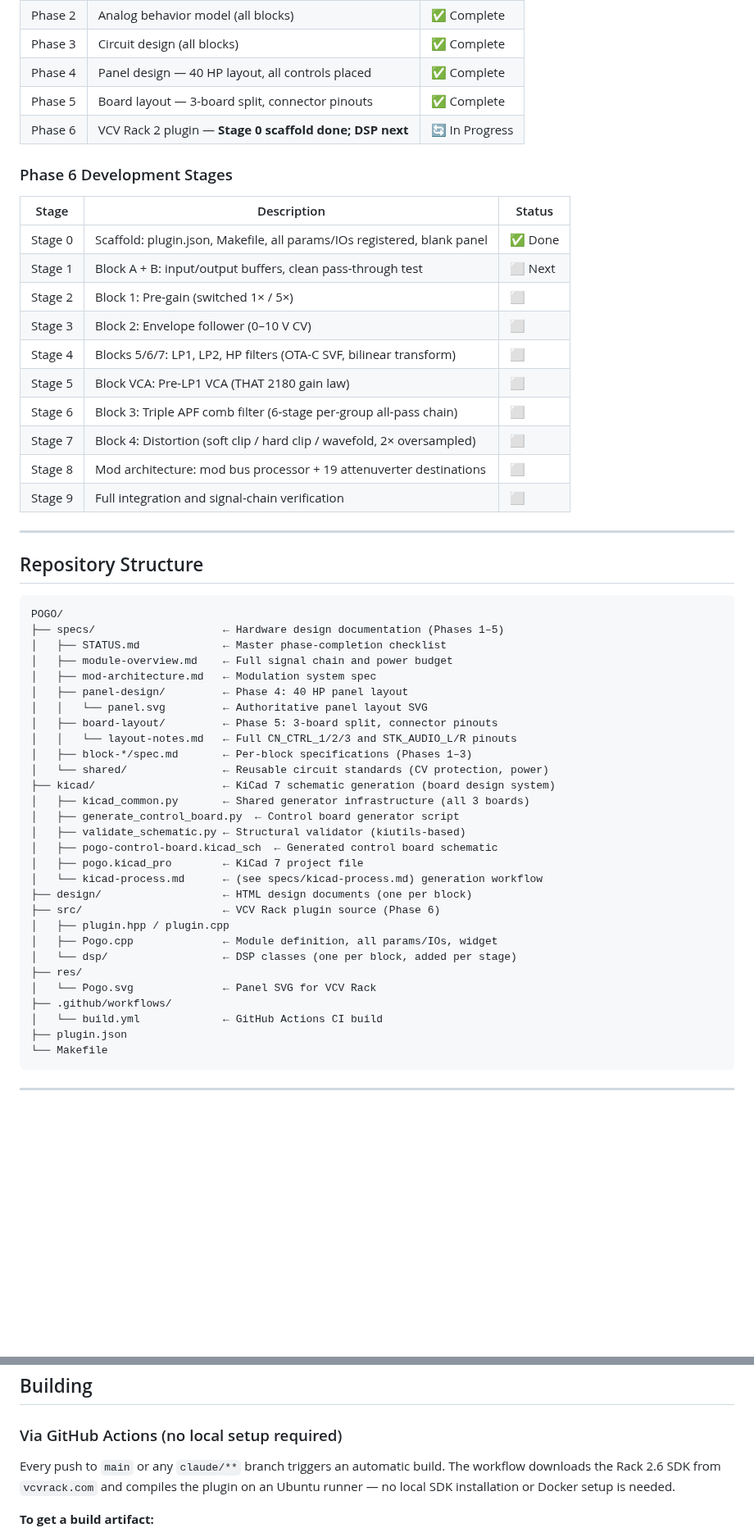
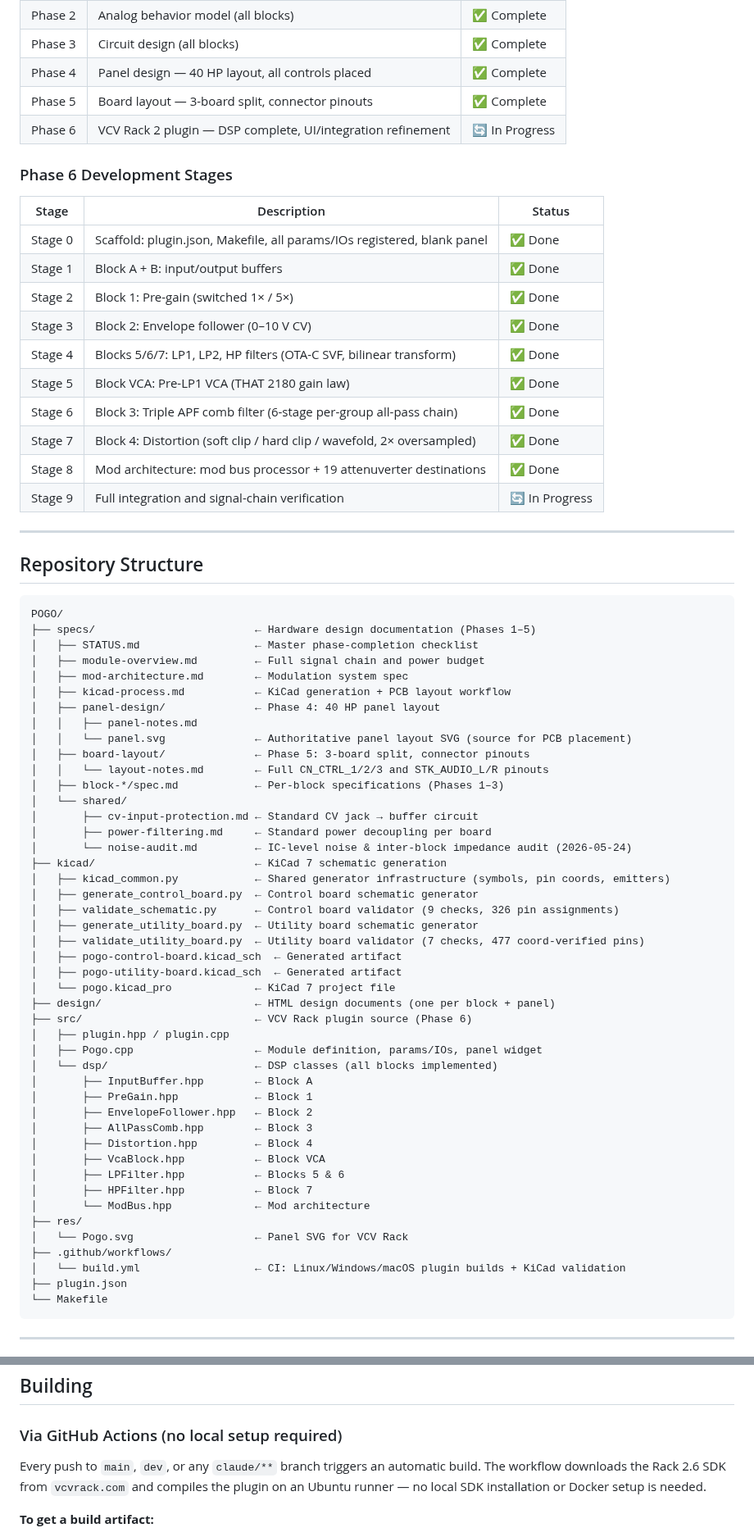
Before and after one commit to jeffmhopkins/POGO, a Markdown page: README.md, 2 parts joined by grey strips. Shown at 82% size. Drawn GitHub-style; blank space fills up the shorter version.

Commit message:
docs: update README with current file structure and accurate status
- File tree: add utility board generator/validator, noise-audit.md,
  all DSP headers, panel.html, kicad-process.md correct location
- Phase 6 stages: all DSP blocks marked complete (matches STATUS.md)
- KiCad board table: utility board ✅ complete, audio board ⬜ next
- CI triggers: add dev branch
- Add utility board coordinate-based validator description
- Fix repo structure kicad-process.md was listed inside kicad/

https://claude.ai/code/session_01JzWGptzLTqFkAZDHVU6Z8A

````diff
--- a/README.md
+++ b/README.md
@@ -63,22 +63,22 @@ implemented block by block.
 | Phase 3 | Circuit design (all blocks) | ✅ Complete |
 | Phase 4 | Panel design — 40 HP layout, all controls placed | ✅ Complete |
 | Phase 5 | Board layout — 3-board split, connector pinouts | ✅ Complete |
-| Phase 6 | VCV Rack 2 plugin — **Stage 0 scaffold done; DSP next** | 🔄 In Progress |
+| Phase 6 | VCV Rack 2 plugin — DSP complete, UI/integration refinement | 🔄 In Progress |
 
 ### Phase 6 Development Stages
 
 | Stage | Description | Status |
 |---|---|---|
 | Stage 0 | Scaffold: plugin.json, Makefile, all params/IOs registered, blank panel | ✅ Done |
-| Stage 1 | Block A + B: input/output buffers, clean pass-through test | ⬜ Next |
-| Stage 2 | Block 1: Pre-gain (switched 1× / 5×) | ⬜ |
-| Stage 3 | Block 2: Envelope follower (0–10 V CV) | ⬜ |
-| Stage 4 | Blocks 5/6/7: LP1, LP2, HP filters (OTA-C SVF, bilinear transform) | ⬜ |
-| Stage 5 | Block VCA: Pre-LP1 VCA (THAT 2180 gain law) | ⬜ |
-| Stage 6 | Block 3: Triple APF comb filter (6-stage per-group all-pass chain) | ⬜ |
-| Stage 7 | Block 4: Distortion (soft clip / hard clip / wavefold, 2× oversampled) | ⬜ |
-| Stage 8 | Mod architecture: mod bus processor + 19 attenuverter destinations | ⬜ |
-| Stage 9 | Full integration and signal-chain verification | ⬜ |
+| Stage 1 | Block A + B: input/output buffers | ✅ Done |
+| Stage 2 | Block 1: Pre-gain (switched 1× / 5×) | ✅ Done |
+| Stage 3 | Block 2: Envelope follower (0–10 V CV) | ✅ Done |
+| Stage 4 | Blocks 5/6/7: LP1, LP2, HP filters (OTA-C SVF, bilinear transform) | ✅ Done |
+| Stage 5 | Block VCA: Pre-LP1 VCA (THAT 2180 gain law) | ✅ Done |
+| Stage 6 | Block 3: Triple APF comb filter (6-stage per-group all-pass chain) | ✅ Done |
+| Stage 7 | Block 4: Distortion (soft clip / hard clip / wavefold, 2× oversampled) | ✅ Done |
+| Stage 8 | Mod architecture: mod bus processor + 19 attenuverter destinations | ✅ Done |
+| Stage 9 | Full integration and signal-chain verification | 🔄 In Progress |
 
 ---
 
@@ -86,32 +86,48 @@ implemented block by block.
 
 ```
 POGO/
-├── specs/                    ← Hardware design documentation (Phases 1–5)
-│   ├── STATUS.md             ← Master phase-completion checklist
-│   ├── module-overview.md    ← Full signal chain and power budget
-│   ├── mod-architecture.md   ← Modulation system spec
-│   ├── panel-design/         ← Phase 4: 40 HP panel layout
-│   │   └── panel.svg         ← Authoritative panel layout SVG
-│   ├── board-layout/         ← Phase 5: 3-board split, connector pinouts
-│   │   └── layout-notes.md   ← Full CN_CTRL_1/2/3 and STK_AUDIO_L/R pinouts
-│   ├── block-*/spec.md       ← Per-block specifications (Phases 1–3)
-│   └── shared/               ← Reusable circuit standards (CV protection, power)
-├── kicad/                    ← KiCad 7 schematic generation (board design system)
-│   ├── kicad_common.py       ← Shared generator infrastructure (all 3 boards)
-│   ├── generate_control_board.py  ← Control board generator script
-│   ├── validate_schematic.py ← Structural validator (kiutils-based)
-│   ├── pogo-control-board.kicad_sch  ← Generated control board schematic
-│   ├── pogo.kicad_pro        ← KiCad 7 project file
-│   └── kicad-process.md      ← (see specs/kicad-process.md) generation workflow
-├── design/                   ← HTML design documents (one per block)
-├── src/                      ← VCV Rack plugin source (Phase 6)
+├── specs/                         ← Hardware design documentation (Phases 1–5)
+│   ├── STATUS.md                  ← Master phase-completion checklist
+│   ├── module-overview.md         ← Full signal chain and power budget
+│   ├── mod-architecture.md        ← Modulation system spec
+│   ├── kicad-process.md           ← KiCad generation + PCB layout workflow
+│   ├── panel-design/              ← Phase 4: 40 HP panel layout
+│   │   ├── panel-notes.md
+│   │   └── panel.svg              ← Authoritative panel layout SVG (source for PCB placement)
+│   ├── board-layout/              ← Phase 5: 3-board split, connector pinouts
+│   │   └── layout-notes.md        ← Full CN_CTRL_1/2/3 and STK_AUDIO_L/R pinouts
+│   ├── block-*/spec.md            ← Per-block specifications (Phases 1–3)
+│   └── shared/
+│       ├── cv-input-protection.md ← Standard CV jack → buffer circuit
+│       ├── power-filtering.md     ← Standard power decoupling per board
+│       └── noise-audit.md         ← IC-level noise & inter-block impedance audit (2026-05-24)
+├── kicad/                         ← KiCad 7 schematic generation
+│   ├── kicad_common.py            ← Shared generator infrastructure (symbols, pin coords, emitters)
+│   ├── generate_control_board.py  ← Control board schematic generator
+│   ├── validate_schematic.py      ← Control board validator (9 checks, 326 pin assignments)
+│   ├── generate_utility_board.py  ← Utility board schematic generator
+│   ├── validate_utility_board.py  ← Utility board validator (7 checks, 477 coord-verified pins)
+│   ├── pogo-control-board.kicad_sch  ← Generated artifact
+│   ├── pogo-utility-board.kicad_sch  ← Generated artifact
+│   └── pogo.kicad_pro             ← KiCad 7 project file
+├── design/                        ← HTML design documents (one per block + panel)
+├── src/                           ← VCV Rack plugin source (Phase 6)
 │   ├── plugin.hpp / plugin.cpp
-│   ├── Pogo.cpp              ← Module definition, all params/IOs, widget
-│   └── dsp/                  ← DSP classes (one per block, added per stage)
+│   ├── Pogo.cpp                   ← Module definition, params/IOs, panel widget
+│   └── dsp/                       ← DSP classes (all blocks implemented)
+│       ├── InputBuffer.hpp        ← Block A
+│       ├── PreGain.hpp            ← Block 1
+│       ├── EnvelopeFollower.hpp   ← Block 2
+│       ├── AllPassComb.hpp        ← Block 3
+│       ├── Distortion.hpp         ← Block 4
+│       ├── VcaBlock.hpp           ← Block VCA
+│       ├── LPFilter.hpp           ← Blocks 5 & 6
+│       ├── HPFilter.hpp           ← Block 7
+│       └── ModBus.hpp             ← Mod architecture
 ├── res/
-│   └── Pogo.svg              ← Panel SVG for VCV Rack
+│   └── Pogo.svg                   ← Panel SVG for VCV Rack
 ├── .github/workflows/
-│   └── build.yml             ← GitHub Actions CI build
+│   └── build.yml                  ← CI: Linux/Windows/macOS plugin builds + KiCad validation
 ├── plugin.json
 └── Makefile
 ```
@@ -226,7 +258,7 @@ and the PCB layout workflow.
 
 ### Via GitHub Actions (no local setup required)
 
-Every push to `main` or any `claude/**` branch triggers an automatic build. The workflow
+Every push to `main`, `dev`, or any `claude/**` branch triggers an automatic build. The workflow
 downloads the Rack 2.6 SDK from `vcvrack.com` and compiles the plugin on an Ubuntu runner —
 no local SDK installation or Docker setup is needed.
 
````
Also changed, not shown: other parts of README.md (+18 -2 lines).
